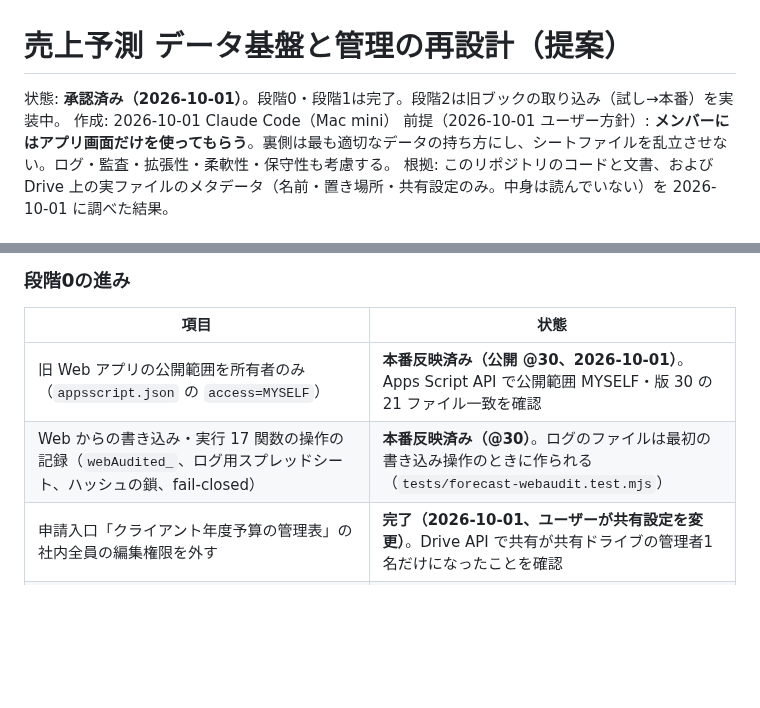
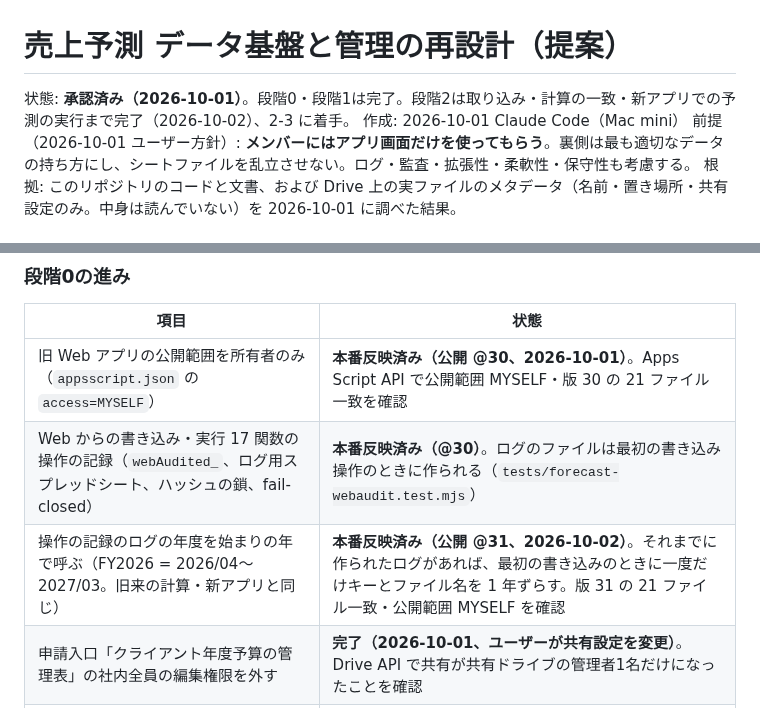
Before and after one commit to yukihiro-murai/Forecast_Agent, a Markdown page: DESIGN_data_platform_JA.md, 2 parts joined by grey strips. GitHub-like rendering; blank space fills up the shorter version.

Commit message:
docs: 旧 Web アプリ公開 @31（ログの年度名）の記録
Co-Authored-By: Claude Opus 5.5 <noreply@anthropic.com>

```diff
--- a/DESIGN_data_platform_JA.md
+++ b/DESIGN_data_platform_JA.md
@@ -1,6 +1,6 @@
 # 売上予測 データ基盤と管理の再設計（提案）
 
-状態: **承認済み（2026-10-01）**。段階0・段階1は完了。段階2は旧ブックの取り込み（試し→本番）を実装中。
+状態: **承認済み（2026-10-01）**。段階0・段階1は完了。段階2は取り込み・計算の一致・新アプリでの予測の実行まで完了（2026-10-02）、2-3 に着手。
 作成: 2026-10-01 Claude Code（Mac mini）
 前提（2026-10-01 ユーザー方針）: **メンバーにはアプリ画面だけを使ってもらう**。裏側は最も適切なデータの持ち方にし、シートファイルを乱立させない。ログ・監査・拡張性・柔軟性・保守性も考慮する。
 根拠: このリポジトリのコードと文書、および Drive 上の実ファイルのメタデータ（名前・置き場所・共有設定のみ。中身は読んでいない）を 2026-10-01 に調べた結果。
@@ -301,6 +301,7 @@ PLAN.CREATE / INPUT.CREATE・UPDATE・DELETE / IMPORT.SALES・ACTUALS / FORECAST
 |---|---|
 | 旧 Web アプリの公開範囲を所有者のみ（`appsscript.json` の `access=MYSELF`） | **本番反映済み（公開 @30、2026-10-01）**。Apps Script API で公開範囲 MYSELF・版 30 の 21 ファイル一致を確認 |
 | Web からの書き込み・実行 17 関数の操作の記録（`webAudited_`、ログ用スプレッドシート、ハッシュの鎖、fail-closed） | **本番反映済み（@30）**。ログのファイルは最初の書き込み操作のときに作られる（`tests/forecast-webaudit.test.mjs`） |
+| 操作の記録のログの年度を始まりの年で呼ぶ（FY2026 = 2026/04〜2027/03。旧来の計算・新アプリと同じ） | **本番反映済み（公開 @31、2026-10-02）**。それまでに作られたログがあれば、最初の書き込みのときに一度だけキーとファイル名を 1 年ずらす。版 31 の 21 ファイル一致・公開範囲 MYSELF を確認 |
 | 申請入口「クライアント年度予算の管理表」の社内全員の編集権限を外す | **完了（2026-10-01、ユーザーが共有設定を変更）**。Drive API で共有が共有ドライブの管理者1名だけになったことを確認 |
 | 年度ブックの新規作成・テンプレートの版の発行の停止 | 申請入口を閉じて新しい申請が来ない状態にし、README_VNEXT_JA.md と AI_HANDOFF.md に凍結を明記 |
 
```
Also changed, not shown: AI_HANDOFF.md (+1 -1 lines).
